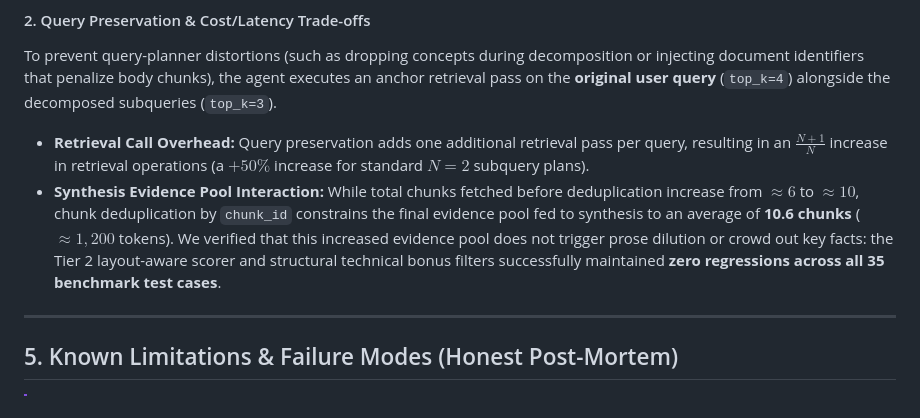
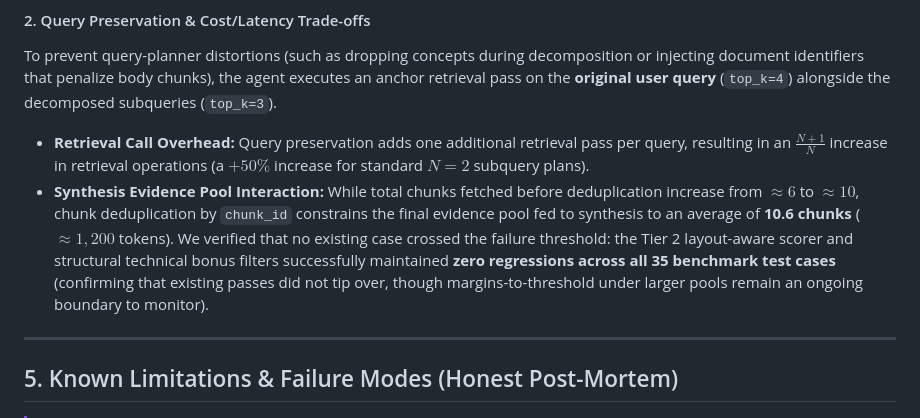
Before and after one commit to Sushanth-Patel/Retrieval-Augmented-Generation-Pipeline, a Markdown page: README.md, the part around the change. Drawn GitHub-style.

Commit message:
Polish claim precision on synthesis evidence pool threshold boundary

```diff
--- a/README.md
+++ b/README.md
@@ -217,7 +217,7 @@ Dual-system confirmation yields nearly double the score of single-system dominan
 #### 2. Query Preservation & Cost/Latency Trade-offs
 To prevent query-planner distortions (such as dropping concepts during decomposition or injecting document identifiers that penalize body chunks), the agent executes an anchor retrieval pass on the **original user query** (`top_k=4`) alongside the decomposed subqueries (`top_k=3`).
 - **Retrieval Call Overhead:** Query preservation adds one additional retrieval pass per query, resulting in an $\frac{N+1}{N}$ increase in retrieval operations (a $+50\%$ increase for standard $N=2$ subquery plans).
-- **Synthesis Evidence Pool Interaction:** While total chunks fetched before deduplication increase from $\approx 6$ to $\approx 10$, chunk deduplication by `chunk_id` constrains the final evidence pool fed to synthesis to an average of **10.6 chunks** ($\approx 1,200$ tokens). We verified that this increased evidence pool does not trigger prose dilution or crowd out key facts: the Tier 2 layout-aware scorer and structural technical bonus filters successfully maintained **zero regressions across all 35 benchmark test cases**.
+- **Synthesis Evidence Pool Interaction:** While total chunks fetched before deduplication increase from $\approx 6$ to $\approx 10$, chunk deduplication by `chunk_id` constrains the final evidence pool fed to synthesis to an average of **10.6 chunks** ($\approx 1,200$ tokens). We verified that no existing case crossed the failure threshold: the Tier 2 layout-aware scorer and structural technical bonus filters successfully maintained **zero regressions across all 35 benchmark test cases** (confirming that existing passes did not tip over, though margins-to-threshold under larger pools remain an ongoing boundary to monitor).
 
 ---
 
```
